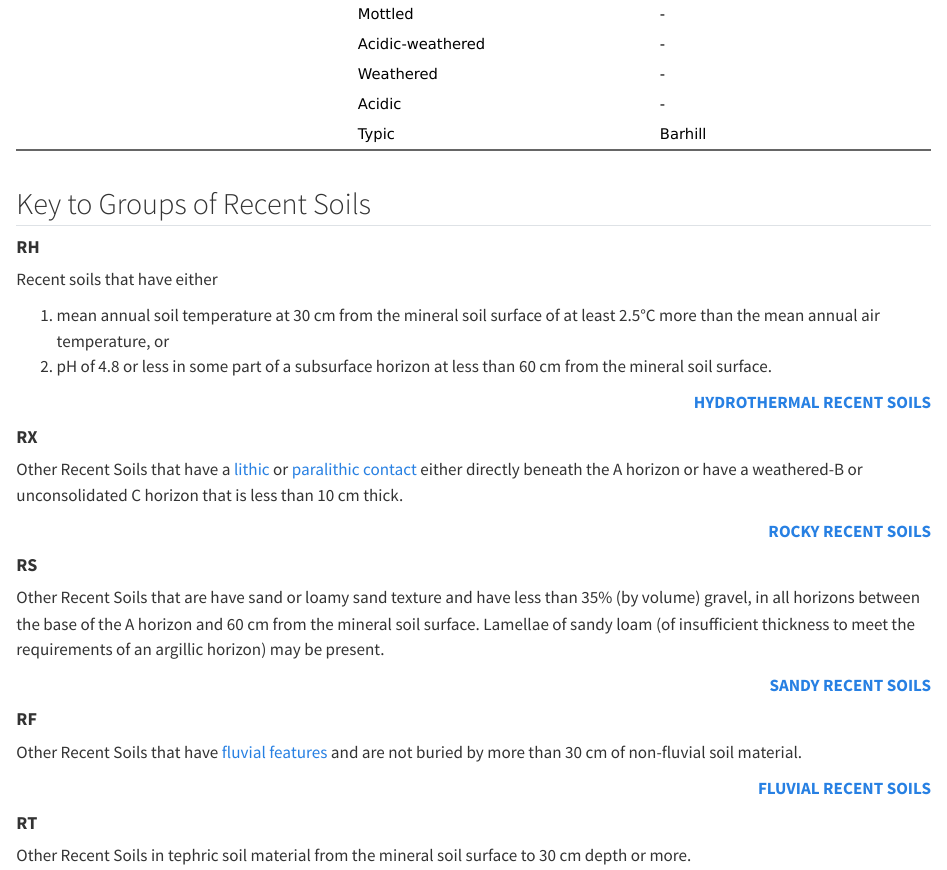
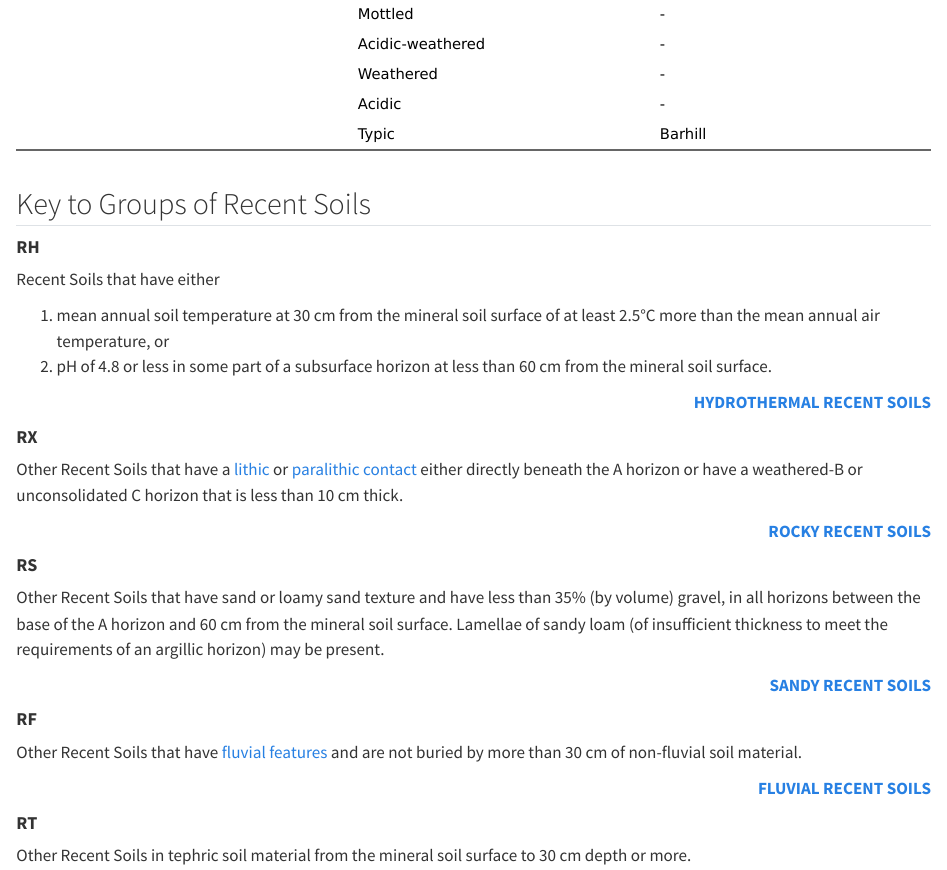
Before and after one commit to lauren-obrien/nzsc_v3, a Quarto document (Recents.qmd): the page in a window 1100 px wide, from 2590 px down. Rendered offline with R 4.5, knitr and Pandoc in place of Quarto, with nearby package versions.

Commit message:
spelling and capitalisation

```diff
--- a/Recents.qmd
+++ b/Recents.qmd
@@ -75,7 +75,7 @@ ft_R
 
 #### **RH** {#sec-key-RH}
 
-Recent soils that have either
+Recent Soils that have either
 
 1.  mean annual soil temperature at 30 cm from the mineral soil surface of at least 2.5°C more than the mean annual air temperature, or
 2.  pH of 4.8 or less in some part of a subsurface horizon at less than 60 cm from the mineral soil surface.
@@ -94,7 +94,7 @@ Other Recent Soils that have a [lithic](Diagnostics.qmd#sec-diag-lithc) or [para
 
 #### **RS** {#sec-key-RS}
 
-Other Recent Soils that are have sand or loamy sand texture and have less than 35% (by volume) gravel, in all horizons between the base of the A horizon and 60 cm from the mineral soil surface. Lamellae of sandy loam (of insufficient thickness to meet the requirements of an argillic horizon) may be present.
+Other Recent Soils that have sand or loamy sand texture and have less than 35% (by volume) gravel, in all horizons between the base of the A horizon and 60 cm from the mineral soil surface. Lamellae of sandy loam (of insufficient thickness to meet the requirements of an argillic horizon) may be present.
 
 ::: {style="text-align: right"}
 [**SANDY RECENT SOILS**](#sec-RS)
```
Also changed, not shown: Ultics.qmd (+1 -1 lines).
